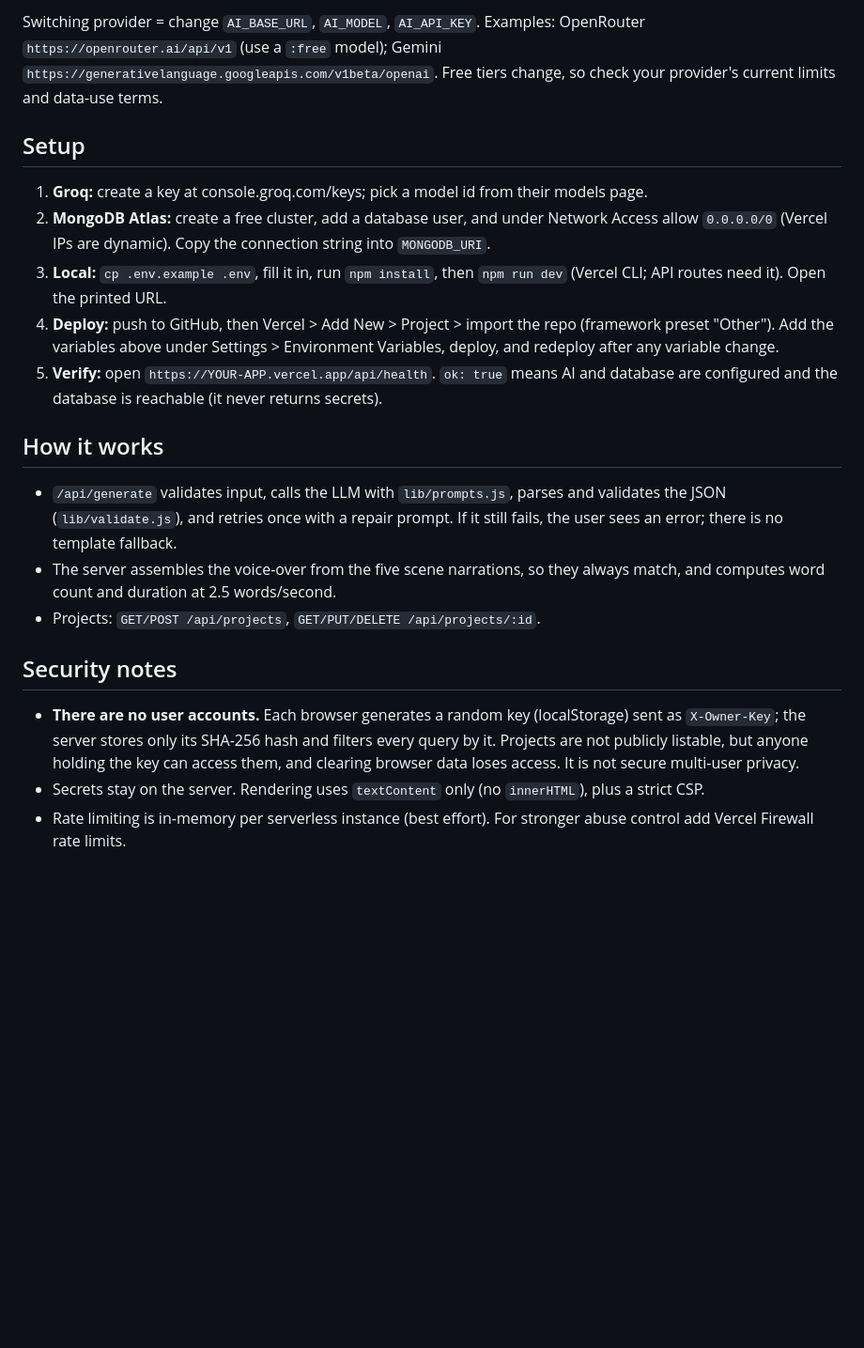
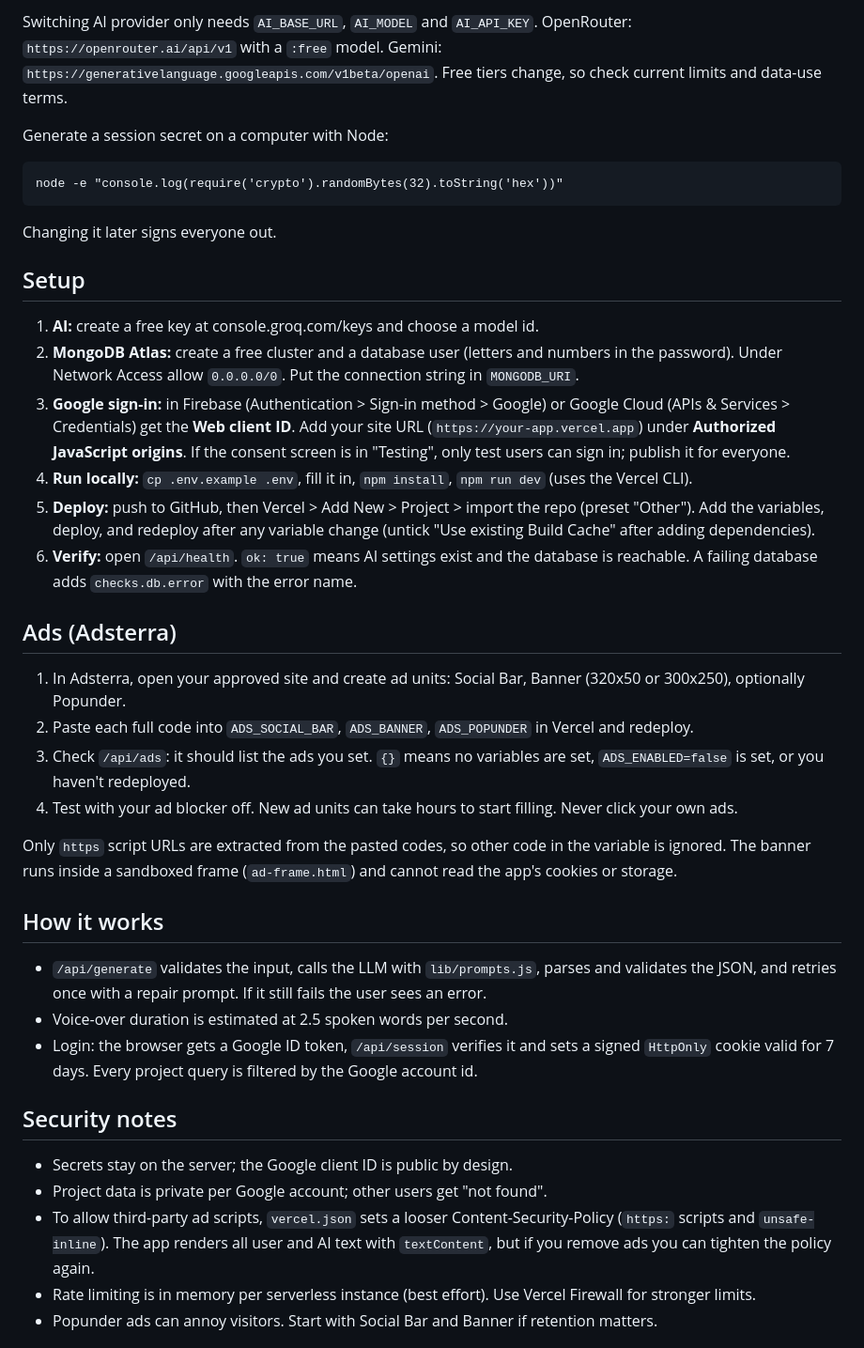
Before and after one commit to samsunaher7069/ShortsForge, a Markdown page: README.md, the part around one of its changes. Shown at 94% size. Rendered like a GitHub page; blank space fills up the shorter version.

````diff
--- a/README.md
+++ b/README.md
@@ -25,20 +57,37 @@ vercel.json    output dir, 60 s limit for /api/generate, security headers
 
-Switching provider = change `AI_BASE_URL`, `AI_MODEL`, `AI_API_KEY`. Examples: OpenRouter `https://openrouter.ai/api/v1` (use a `:free` model); Gemini `https://generativelanguage.googleapis.com/v1beta/openai`. Free tiers change, so check your provider's current limits and data-use terms.
+Switching AI provider only needs `AI_BASE_URL`, `AI_MODEL` and `AI_API_KEY`. OpenRouter: `https://openrouter.ai/api/v1` with a `:free` model. Gemini: `https://generativelanguage.googleapis.com/v1beta/openai`. Free tiers change, so check current limits and data-use terms.
+
+Generate a session secret on a computer with Node:
+```
+node -e "console.log(require('crypto').randomBytes(32).toString('hex'))"
+```
+Changing it later signs everyone out.
 
 ## Setup
-1. **Groq:** create a key at console.groq.com/keys; pick a model id from their models page.
-2. **MongoDB Atlas:** create a free cluster, add a database user, and under Network Access allow `0.0.0.0/0` (Vercel IPs are dynamic). Copy the connection string into `MONGODB_URI`.
-3. **Local:** `cp .env.example .env`, fill it in, run `npm install`, then `npm run dev` (Vercel CLI; API routes need it). Open the printed URL.
-4. **Deploy:** push to GitHub, then Vercel > Add New > Project > import the repo (framework preset "Other"). Add the variables above under Settings > Environment Variables, deploy, and redeploy after any variable change.
-5. **Verify:** open `https://YOUR-APP.vercel.app/api/health`. `ok: true` means AI and database are configured and the database is reachable (it never returns secrets).
+1. **AI:** create a free key at console.groq.com/keys and choose a model id.
+2. **MongoDB Atlas:** create a free cluster and a database user (letters and numbers in the password). Under Network Access allow `0.0.0.0/0`. Put the connection string in `MONGODB_URI`.
+3. **Google sign-in:** in Firebase (Authentication > Sign-in method > Google) or Google Cloud (APIs & Services > Credentials) get the **Web client ID**. Add your site URL (`https://your-app.vercel.app`) under **Authorized JavaScript origins**. If the consent screen is in "Testing", only test users can sign in; publish it for everyone.
+4. **Run locally:** `cp .env.example .env`, fill it in, `npm install`, `npm run dev` (uses the Vercel CLI).
+5. **Deploy:** push to GitHub, then Vercel > Add New > Project > import the repo (preset "Other"). Add the variables, deploy, and redeploy after any variable change (untick "Use existing Build Cache" after adding dependencies).
+6. **Verify:** open `/api/health`. `ok: true` means AI settings exist and the database is reachable. A failing database adds `checks.db.error` with the error name.
+
+## Ads (Adsterra)
+1. In Adsterra, open your approved site and create ad units: Social Bar, Banner (320x50 or 300x250), optionally Popunder.
+2. Paste each full code into `ADS_SOCIAL_BAR`, `ADS_BANNER`, `ADS_POPUNDER` in Vercel and redeploy.
+3. Check `/api/ads`: it should list the ads you set. `{}` means no variables are set, `ADS_ENABLED=false` is set, or you haven't redeployed.
+4. Test with your ad blocker off. New ad units can take hours to start filling. Never click your own ads.
+
+Only `https` script URLs are extracted from the pasted codes, so other code in the variable is ignored. The banner runs inside a sandboxed frame (`ad-frame.html`) and cannot read the app's cookies or storage.
 
 ## How it works
-- `/api/generate` validates input, calls the LLM with `lib/prompts.js`, parses and validates the JSON (`lib/validate.js`), and retries once with a repair prompt. If it still fails, the user sees an error; there is no template fallback.
-- The server assembles the voice-over from the five scene narrations, so they always match, and computes word count and duration at 2.5 words/second.
-- Projects: `GET/POST /api/projects`, `GET/PUT/DELETE /api/projects/:id`.
+- `/api/generate` validates the input, calls the LLM with `lib/prompts.js`, parses and validates the JSON, and retries once with a repair prompt. If it still fails the user sees an error.
+- Voice-over duration is estimated at 2.5 spoken words per second.
+- Login: the browser gets a Google ID token, `/api/session` verifies it and sets a signed `HttpOnly` cookie valid for 7 days. Every project query is filtered by the Google account id.
 
 ## Security notes
-- **There are no user accounts.** Each browser generates a random key (localStorage) sent as `X-Owner-Key`; the server stores only its SHA-256 hash and filters every query by it. Projects are not publicly listable, but anyone holding the key can access them, and clearing browser data loses access. It is not secure multi-user privacy.
-- Secrets stay on the server. Rendering uses `textContent` only (no `innerHTML`), plus a strict CSP.
-- Rate limiting is in-memory per serverless instance (best effort). For stronger abuse control add Vercel Firewall rate limits.
+- Secrets stay on the server; the Google client ID is public by design.
+- Project data is private per Google account; other users get "not found".
+- To allow third-party ad scripts, `vercel.json` sets a looser Content-Security-Policy (`https:` scripts and `unsafe-inline`). The app renders all user and AI text with `textContent`, but if you remove ads you can tighten the policy again.
+- Rate limiting is in memory per serverless instance (best effort). Use Vercel Firewall for stronger limits.
+- Popunder ads can annoy visitors. Start with Social Bar and Banner if retention matters.
 
````
Also changed, not shown: other parts of README.md (+58 -14 lines).
